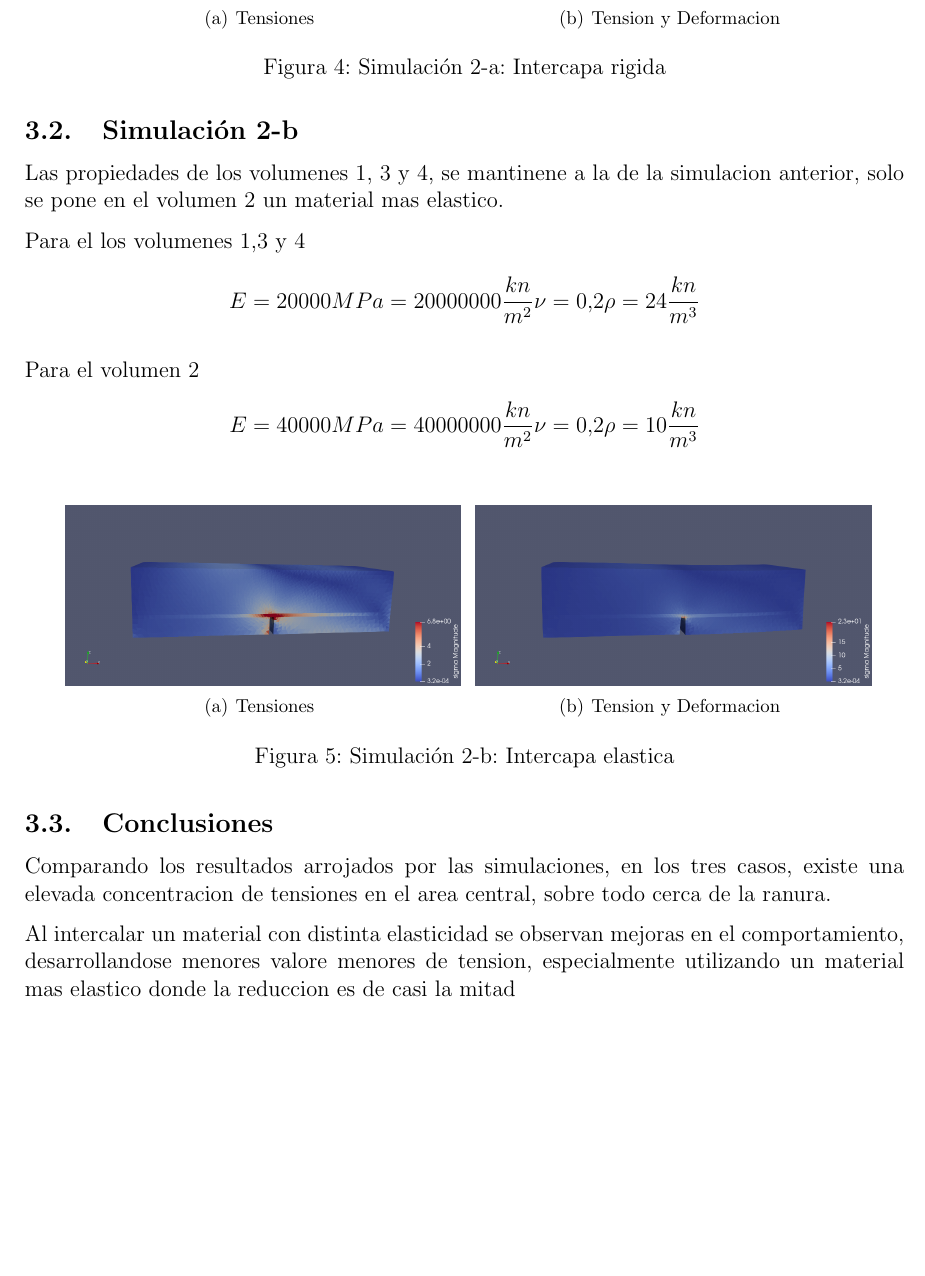
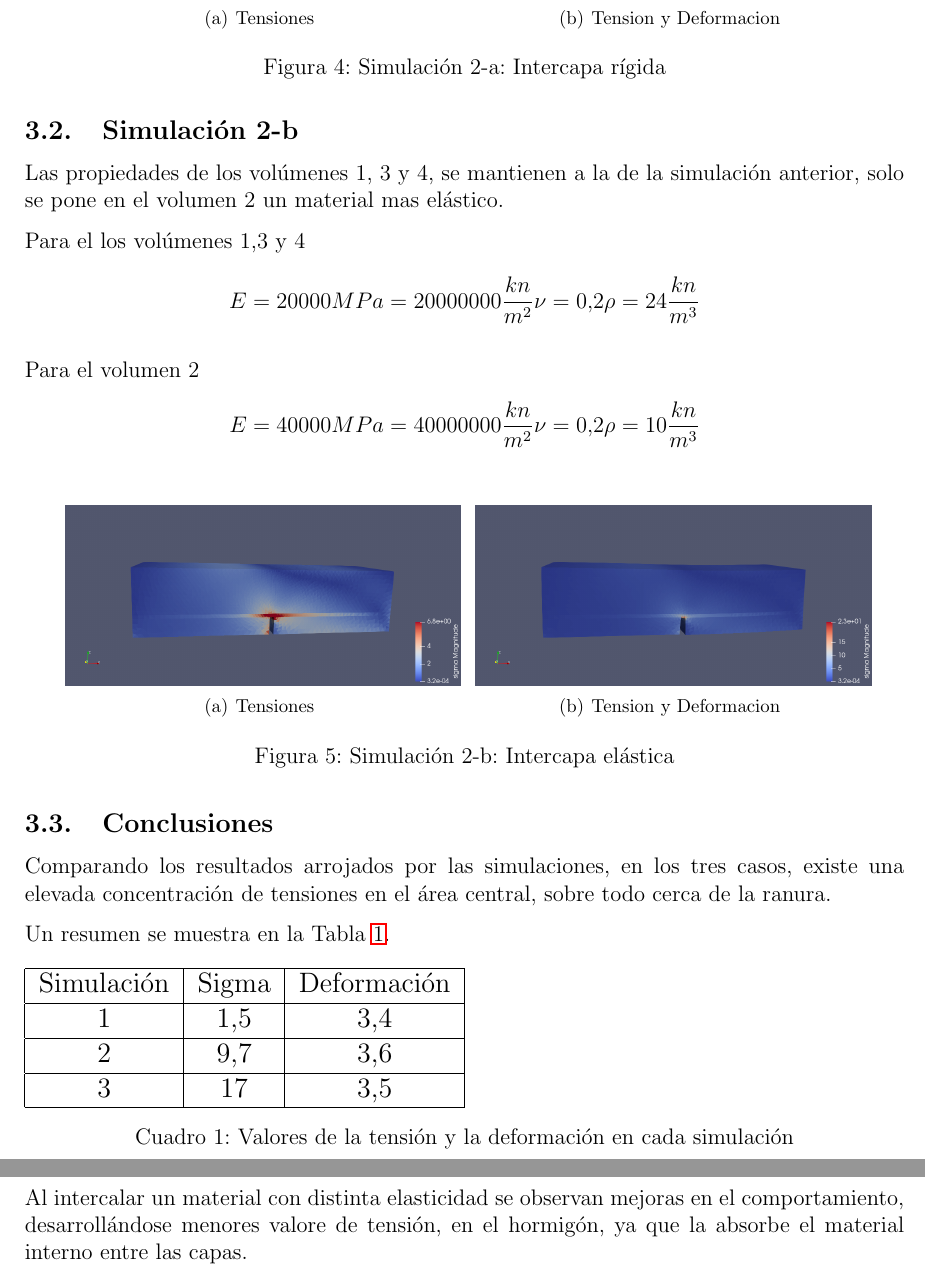
Before and after one commit to driendro/fatiga_asfalto_fem, a LaTeX document (informe/Informe.tex): part of page 6 of 6 before the commit and two parts of pages 6 and 7 of 7 after it, the two joined at a grey line, cut so that both start at the same text, the shorter picture padded with empty space. The pictures show the PDF file informe/Informe.pdf that the author committed with the source.

Commit message:
conclusiones y acomodo

```diff
--- a/informe/Informe.tex
+++ b/informe/Informe.tex
@@ -212,19 +212,19 @@ Todo el material es Hormigon, con las siguientes propiedades
 
 \subsubsection{Simulacion 2-a}
 
-Las propiedades de los volumenes 1, 3 y 4, se mantinene a la de la simulacion anterior, solo se pone en el volumen 2 un material mas rigido.
+Las propiedades de los volúmenes 1, 3 y 4, se mantienen a la de la simulación anterior, solo se pone en el volumen 2 un material mas rígido.
 
-Para el los volumenes 1,3 y 4
+Para el los volúmenes 1,3 y 4
 \begin{equation*}
-	E=20000 MPa = 20000000 \frac{kn}{m^2}
-	\nu = 0.2
+	E=20000 MPa = 20000000 \frac{kn}{m^2} \\
+	\nu = 0.2 \\
 	\rho = 24 \frac{kn}{m^3}
 \end{equation*}
 
 Para el volumen 2
 \begin{equation*}
-	E=10000 MPa = 10000000 \frac{kn}{m^2}
-	\nu = 0.2
+	E=10000 MPa = 10000000 \frac{kn}{m^2} \\
+	\nu = 0.2 \\
 	\rho = 10 \frac{kn}{m^3}
 \end{equation*}
 
@@ -237,19 +237,19 @@ Para el volumen 2
 
 \subsection{Simulación 2-b}
 
-Las propiedades de los volumenes 1, 3 y 4, se mantinene a la de la simulacion anterior, solo se pone en el volumen 2 un material mas elastico.
+Las propiedades de los volúmenes 1, 3 y 4, se mantienen a la de la simulación anterior, solo se pone en el volumen 2 un material mas elástico.
 
-Para el los volumenes 1,3 y 4
+Para el los volúmenes 1,3 y 4
 \begin{equation*}
-	E=20000 MPa = 20000000 \frac{kn}{m^2}
-	\nu = 0.2
+	E=20000 MPa = 20000000 \frac{kn}{m^2} \\
+	\nu = 0.2 \\
 	\rho = 24 \frac{kn}{m^3}
 \end{equation*}
 
 Para el volumen 2
 \begin{equation*}
-	E=40000 MPa = 40000000 \frac{kn}{m^2}
-	\nu = 0.2
+	E=40000 MPa = 40000000 \frac{kn}{m^2} \\
+	\nu = 0.2 \\
 	\rho = 10 \frac{kn}{m^3}
 \end{equation*}
 
@@ -263,8 +263,24 @@ Para el volumen 2
 \subsection{Conclusiones}
 
 
-Comparando los resultados arrojados por las simulaciones, en los tres casos, existe una elevada concentracion de tensiones en el area central, sobre todo cerca de la ranura.
+Comparando los resultados arrojados por las simulaciones, en los tres casos, existe una elevada concentración de tensiones en el área central, sobre todo cerca de la ranura.
 
-Al intercalar un material con distinta elasticidad se observan mejoras en el comportamiento, desarrollandose menores valore menores de tension, especialmente utilizando un material mas elastico donde la reduccion es de casi la mitad
+Un resumen se muestra en la Tabla \ref{tab:resumen}.
+
+\begin{table}[h]
+	\resizebox{0.5\textwidth}{!}{%
+	\begin{tabular}{|c|c|c|}
+	\hline
+	Simulación & Sigma & Deformación \\ \hline
+	1 & 1,5 & 3,4 \\ \hline
+	2 & 9,7 & 3,6 \\ \hline
+	3 & 17 & 3,5 \\ \hline
+	\end{tabular}%
+	}
+	\caption[Resumen]{Valores de la tensión y la deformación en cada simulación}
+	\label{tab:resumen}
+\end{table}
+
+Al intercalar un material con distinta elasticidad se observan mejoras en el comportamiento, desarrollándose menores valore de tensión, en el hormigón, ya que la absorbe el material interno entre las capas.
 
 \end{document}
```
Also changed, not shown: informe/Informe.pdf, informe/Informe.tex (22 more changed lines).
